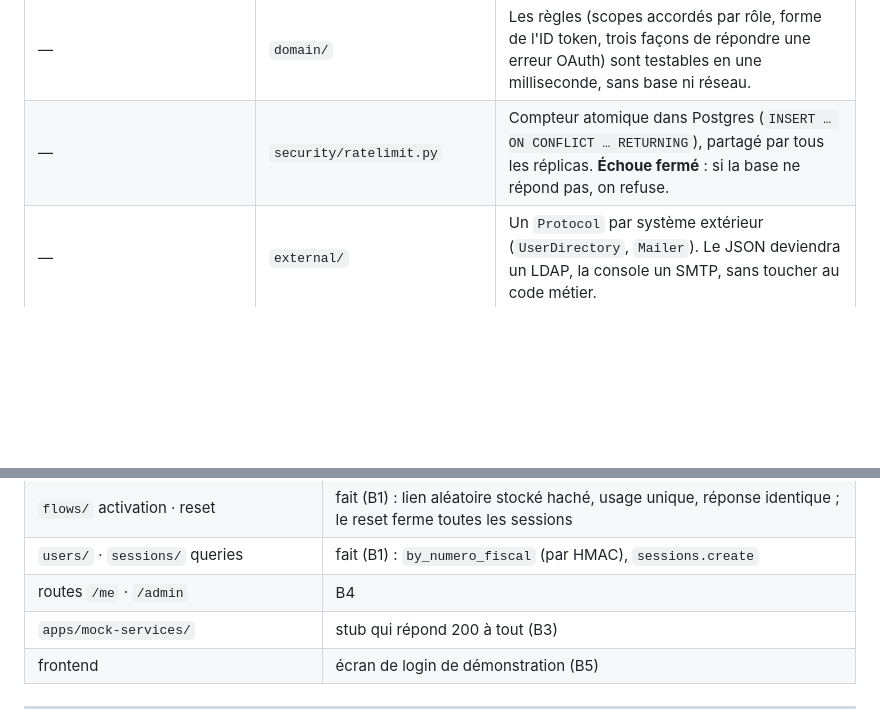
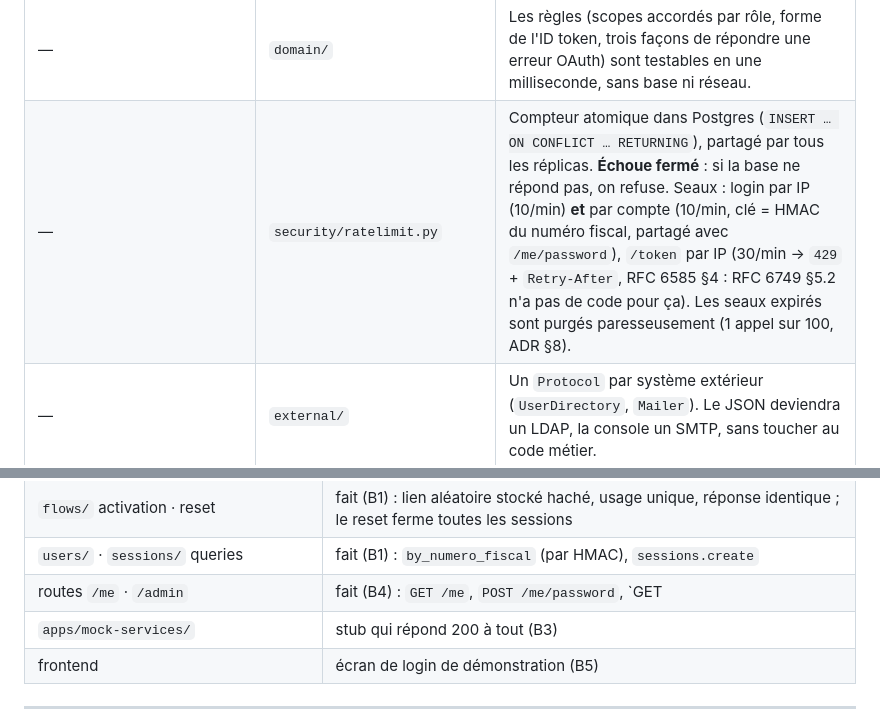
Before and after one commit to Miniquoinquoin/Authent-INT, a Markdown page: docs/current_architecture.md, 2 parts joined by grey strips. Rendered like a GitHub page; blank space fills up the shorter version.

```diff
--- a/docs/current_architecture.md
+++ b/docs/current_architecture.md
@@ -64,7 +64,7 @@ scripts/seed.py (vide)                  scripts/seed.py      utilisateurs + clie
 | `get_user_by_username` dans `main.py` | `users/`, `clients/`, `sessions/` → `queries.py` | Chaque fonctionnalité possède ses requêtes. Une autre fonctionnalité peut importer ce `queries.py`, jamais ses routes. |
 | CORS `allow_origins=[PUBLIC_BASE_URL]` | **perdu** dans la réécriture de `main.py`, à remettre | Le frontend (`app.`) appelle `/token` sur `auth.` : c'est une autre origine, donc sans CORS le navigateur bloque la réponse. Liste blanche, jamais `*` (ADR §16). |
 | — | `domain/` | Les règles (scopes accordés par rôle, forme de l'ID token, trois façons de répondre une erreur OAuth) sont testables en une milliseconde, sans base ni réseau. |
-| — | `security/ratelimit.py` | Compteur atomique dans Postgres (`INSERT … ON CONFLICT … RETURNING`), partagé par tous les réplicas. **Échoue fermé** : si la base ne répond pas, on refuse. |
+| — | `security/ratelimit.py` | Compteur atomique dans Postgres (`INSERT … ON CONFLICT … RETURNING`), partagé par tous les réplicas. **Échoue fermé** : si la base ne répond pas, on refuse. Seaux : login par IP (10/min) **et** par compte (10/min, clé = HMAC du numéro fiscal, partagé avec `/me/password`), `/token` par IP (30/min → `429` + `Retry-After`, RFC 6585 §4 : RFC 6749 §5.2 n'a pas de code pour ça). Les seaux expirés sont purgés paresseusement (1 appel sur 100, ADR §8). |
 | — | `external/` | Un `Protocol` par système extérieur (`UserDirectory`, `Mailer`). Le JSON deviendra un LDAP, la console un SMTP, sans toucher au code métier. |
 | — | `audit/` | `emit()` refuse tout `detail` contenant un secret ; le middleware pose un `request_id` pour corréler une requête à travers les logs. La table est append-only au niveau des privilèges : `auth-server` se connecte en `authentint_app` (ni superutilisateur ni propriétaire, `SELECT`/`INSERT` seulement sur `audit_events`) ; `migrate` en `authentint_owner` (migration `3c1e7a2b9d04`, `tests/security/test_audit_append_only.py`). Un volume créé avant ce changement : `docker compose down -v` une fois. |
 | `infra/` = connexion + modèles | inchangé, et **seulement** ça | Règle du learning plan : dès qu'un fichier *fait* quelque chose avec la base (requête, verrou, compteur), il appartient à la fonctionnalité qui en a besoin. |
@@ -250,7 +250,7 @@ la source. À confirmer avec le client ([ADR §18](adr/0002-stack-simplifiee.md#
 | `oidc/` codes · token · userinfo · revoke · end_session | B2 |
 | `flows/` activation · reset | fait (B1) : lien aléatoire stocké haché, usage unique, réponse identique ; le reset ferme toutes les sessions |
 | `users/` · `sessions/` queries | fait (B1) : `by_numero_fiscal` (par HMAC), `sessions.create` |
-| routes `/me` · `/admin` | B4 |
+| routes `/me` · `/admin` | fait (B4) : `GET /me`, `POST /me/password`, `GET|DELETE /me/sessions`, `GET /me/audit` (audience `authentint`) ; `/admin/users` (+ `lock`, `unlock`, `resend-activation`), `/admin/clients`, `/admin/sessions` (`svc:admin.users`) ; `/admin/audit` + export CSV plafonné à 10 000 lignes (`svc:admin.audit`). Audit append-only au niveau des privilèges (rôle `authentint_app`) ; `audit.emit` remplit `client_id` et `session_id`. |
 | `apps/mock-services/` | stub qui répond 200 à tout (B3) |
 | frontend | écran de login de démonstration (B5) |
 
```
Also changed, not shown: docs/adr/0002-stack-simplifiee.md (+5 -1 lines).
